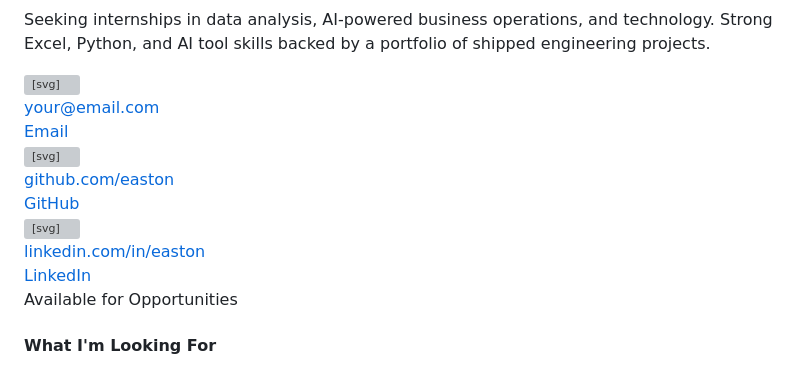
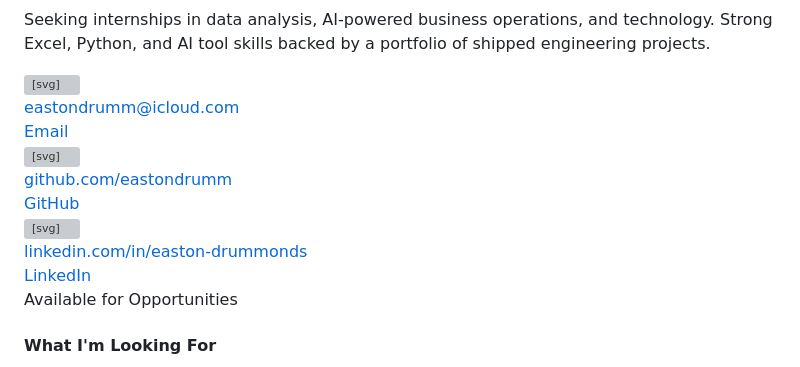
Before and after one commit to EastonDrumm/EastonDrumm.github.io, a Markdown page: README.md, the part around one of its changes. Rendered like a GitHub page; grey boxes are pictures that could not be loaded.

```diff
--- a/README.md
+++ b/README.md
@@ -606,9 +606,9 @@ footer p{font-family:'JetBrains Mono',monospace;font-size:.6rem;color:var(--text
       <h3>Let's build<br>something together.</h3>
       <p>Seeking internships in data analysis, AI-powered business operations, and technology. Strong Excel, Python, and AI tool skills backed by a portfolio of shipped engineering projects.</p>
       <div class="contact-links">
-        <a href="mailto:your@email.com" class="contact-link"><svg viewBox="0 0 24 24" fill="none" stroke="currentColor" stroke-width="2"><rect x="2" y="4" width="20" height="16" rx="2"/><path d="m2 4 10 8 10-8"/></svg><div><div style="color:var(--text);font-size:.82rem;margin-bottom:.1rem">your@email.com</div><span>Email</span></div></a>
-        <a href="https://github.com/" class="contact-link" target="_blank"><svg viewBox="0 0 24 24" fill="currentColor"><path d="M12 2C6.477 2 2 6.477 2 12c0 4.42 2.865 8.166 6.839 9.489.5.092.682-.217.682-.482 0-.237-.008-.866-.013-1.7-2.782.604-3.369-1.34-3.369-1.34-.454-1.156-1.11-1.463-1.11-1.463-.908-.62.069-.608.069-.608 1.003.07 1.531 1.03 1.531 1.03.892 1.529 2.341 1.087 2.91.831.092-.646.35-1.086.636-1.336-2.22-.253-4.555-1.11-4.555-4.943 0-1.091.39-1.984 1.029-2.683-.103-.253-.446-1.27.098-2.647 0 0 .84-.269 2.75 1.025A9.578 9.578 0 0 1 12 6.836c.85 0 1.7.114 2.504.337 1.909-1.294 2.747-1.025 2.747-1.025.546 1.377.203 2.394.1 2.647.64.699 1.028 1.592 1.028 2.683 0 3.842-2.339 4.687-4.566 4.935.359.309.678.919.678 1.852 0 1.336-.012 2.415-.012 2.743 0 .267.18.578.688.48C19.138 20.163 22 16.418 22 12c0-5.523-4.477-10-10-10z"/></svg><div><div style="color:var(--text);font-size:.82rem;margin-bottom:.1rem">github.com/easton</div><span>GitHub</span></div></a>
-        <a href="https://linkedin.com/" class="contact-link" target="_blank"><svg viewBox="0 0 24 24" fill="currentColor"><path d="M20.447 20.452h-3.554v-5.569c0-1.328-.027-3.037-1.852-3.037-1.853 0-2.136 1.445-2.136 2.939v5.667H9.351V9h3.414v1.561h.046c.477-.9 1.637-1.85 3.37-1.85 3.601 0 4.267 2.37 4.267 5.455v6.286zM5.337 7.433c-1.144 0-2.063-.926-2.063-2.065 0-1.138.92-2.063 2.063-2.063 1.14 0 2.064.925 2.064 2.063 0 1.139-.925 2.065-2.064 2.065zm1.782 13.019H3.555V9h3.564v11.452zM22.225 0H1.771C.792 0 0 .774 0 1.729v20.542C0 23.227.792 24 1.771 24h20.451C23.2 24 24 23.227 24 22.271V1.729C24 .774 23.2 0 22.222 0h.003z"/></svg><div><div style="color:var(--text);font-size:.82rem;margin-bottom:.1rem">linkedin.com/in/easton</div><span>LinkedIn</span></div></a>
+        <a href="mailto:eastondrumm@icloud.com" class="contact-link"><svg viewBox="0 0 24 24" fill="none" stroke="currentColor" stroke-width="2"><rect x="2" y="4" width="20" height="16" rx="2"/><path d="m2 4 10 8 10-8"/></svg><div><div style="color:var(--text);font-size:.82rem;margin-bottom:.1rem">eastondrumm@icloud.com</div><span>Email</span></div></a>
+        <a href="https://github.com/eastondrumm" class="contact-link" target="_blank"><svg viewBox="0 0 24 24" fill="currentColor"><path d="M12 2C6.477 2 2 6.477 2 12c0 4.42 2.865 8.166 6.839 9.489.5.092.682-.217.682-.482 0-.237-.008-.866-.013-1.7-2.782.604-3.369-1.34-3.369-1.34-.454-1.156-1.11-1.463-1.11-1.463-.908-.62.069-.608.069-.608 1.003.07 1.531 1.03 1.531 1.03.892 1.529 2.341 1.087 2.91.831.092-.646.35-1.086.636-1.336-2.22-.253-4.555-1.11-4.555-4.943 0-1.091.39-1.984 1.029-2.683-.103-.253-.446-1.27.098-2.647 0 0 .84-.269 2.75 1.025A9.578 9.578 0 0 1 12 6.836c.85 0 1.7.114 2.504.337 1.909-1.294 2.747-1.025 2.747-1.025.546 1.377.203 2.394.1 2.647.64.699 1.028 1.592 1.028 2.683 0 3.842-2.339 4.687-4.566 4.935.359.309.678.919.678 1.852 0 1.336-.012 2.415-.012 2.743 0 .267.18.578.688.48C19.138 20.163 22 16.418 22 12c0-5.523-4.477-10-10-10z"/></svg><div><div style="color:var(--text);font-size:.82rem;margin-bottom:.1rem">github.com/eastondrumm</div><span>GitHub</span></div></a>
+        <a href="https://www.linkedin.com/in/easton-drummonds-abb92b335/" class="contact-link" target="_blank"><svg viewBox="0 0 24 24" fill="currentColor"><path d="M20.447 20.452h-3.554v-5.569c0-1.328-.027-3.037-1.852-3.037-1.853 0-2.136 1.445-2.136 2.939v5.667H9.351V9h3.414v1.561h.046c.477-.9 1.637-1.85 3.37-1.85 3.601 0 4.267 2.37 4.267 5.455v6.286zM5.337 7.433c-1.144 0-2.063-.926-2.063-2.065 0-1.138.92-2.063 2.063-2.063 1.14 0 2.064.925 2.064 2.063 0 1.139-.925 2.065-2.064 2.065zm1.782 13.019H3.555V9h3.564v11.452zM22.225 0H1.771C.792 0 0 .774 0 1.729v20.542C0 23.227.792 24 1.771 24h20.451C23.2 24 24 23.227 24 22.271V1.729C24 .774 23.2 0 22.222 0h.003z"/></svg><div><div style="color:var(--text);font-size:.82rem;margin-bottom:.1rem">linkedin.com/in/easton-drummonds</div><span>LinkedIn</span></div></a>
       </div>
     </div>
     <div><div class="avail-card">
```
Also changed, not shown: other parts of README.md (+3 -3 lines).
